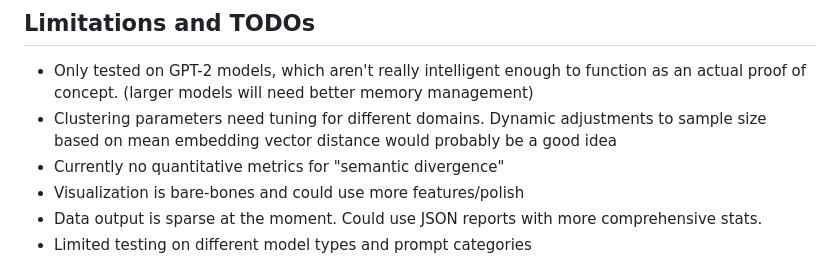
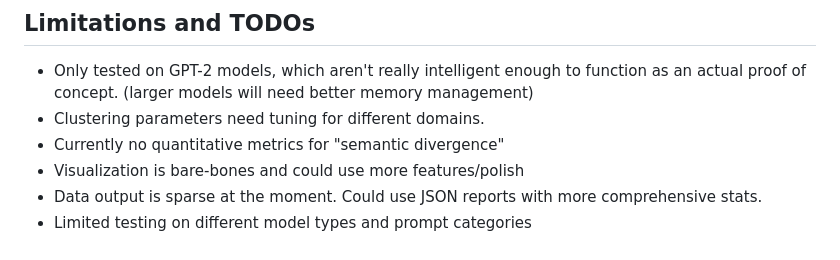
Before and after one commit to PaulDJoachim/semantic-mapper, a Markdown page: README.md, the part around the change. Rendered like a GitHub page.

Commit message:
remove dynamic sample size todo - is done

```diff
--- a/README.md
+++ b/README.md
@@ -21,7 +21,7 @@ This is very much a work in progress. The basic pipeline functions and can:
 ## Limitations and TODOs
 
 - Only tested on GPT-2 models, which aren't really intelligent enough to function as an actual proof of concept. (larger models will need better memory management)
-- Clustering parameters need tuning for different domains. Dynamic adjustments to sample size based on mean embedding vector distance would probably be a good idea
+- Clustering parameters need tuning for different domains.
 - Currently no quantitative metrics for "semantic divergence"
 - Visualization is bare-bones and could use more features/polish
 - Data output is sparse at the moment. Could use JSON reports with more comprehensive stats.
```
